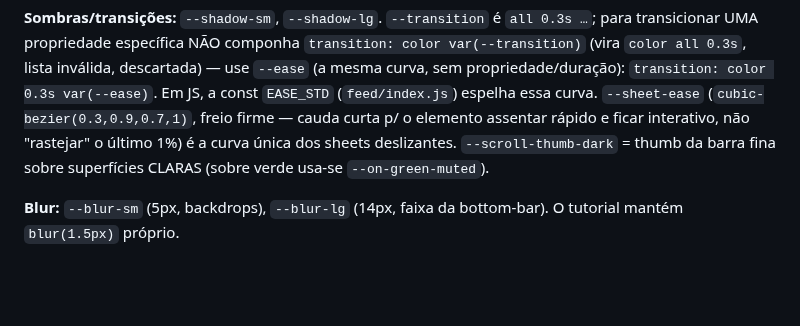
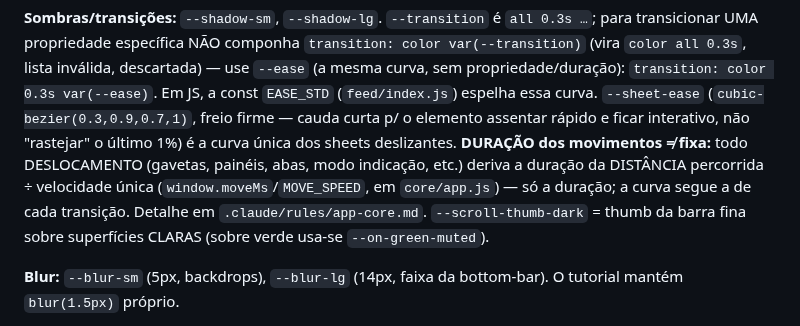
Before and after one commit to jonathasptbr-gh/Gente-honesta, a Markdown page: .claude/rules/design-system.md, the part around the change. GitHub-like rendering; blank space fills up the shorter version.

```diff
--- a/.claude/rules/design-system.md
+++ b/.claude/rules/design-system.md
@@ -52,7 +52,10 @@ transicionar UMA propriedade específica NÃO componha `transition: color var(--
 propriedade/duração): `transition: color 0.3s var(--ease)`. Em JS, a const `EASE_STD`
 (`feed/index.js`) espelha essa curva. `--sheet-ease` (`cubic-bezier(0.3,0.9,0.7,1)`, freio firme —
 cauda curta p/ o elemento assentar rápido e ficar interativo, não "rastejar" o último 1%) é a curva única
-dos sheets deslizantes. `--scroll-thumb-dark` = thumb da barra fina sobre superfícies CLARAS
+dos sheets deslizantes. **DURAÇÃO dos movimentos ≠ fixa:** todo DESLOCAMENTO (gavetas, painéis, abas,
+modo indicação, etc.) deriva a duração da DISTÂNCIA percorrida ÷ velocidade única
+(`window.moveMs`/`MOVE_SPEED`, em `core/app.js`) — só a duração; a curva segue a de cada transição.
+Detalhe em `.claude/rules/app-core.md`. `--scroll-thumb-dark` = thumb da barra fina sobre superfícies CLARAS
 (sobre verde usa-se `--on-green-muted`).
 
 **Blur:** `--blur-sm` (5px, backdrops), `--blur-lg` (14px, faixa da bottom-bar). O tutorial
```
Also changed, not shown: .claude/rules/feed.md (+43 -3 lines).
